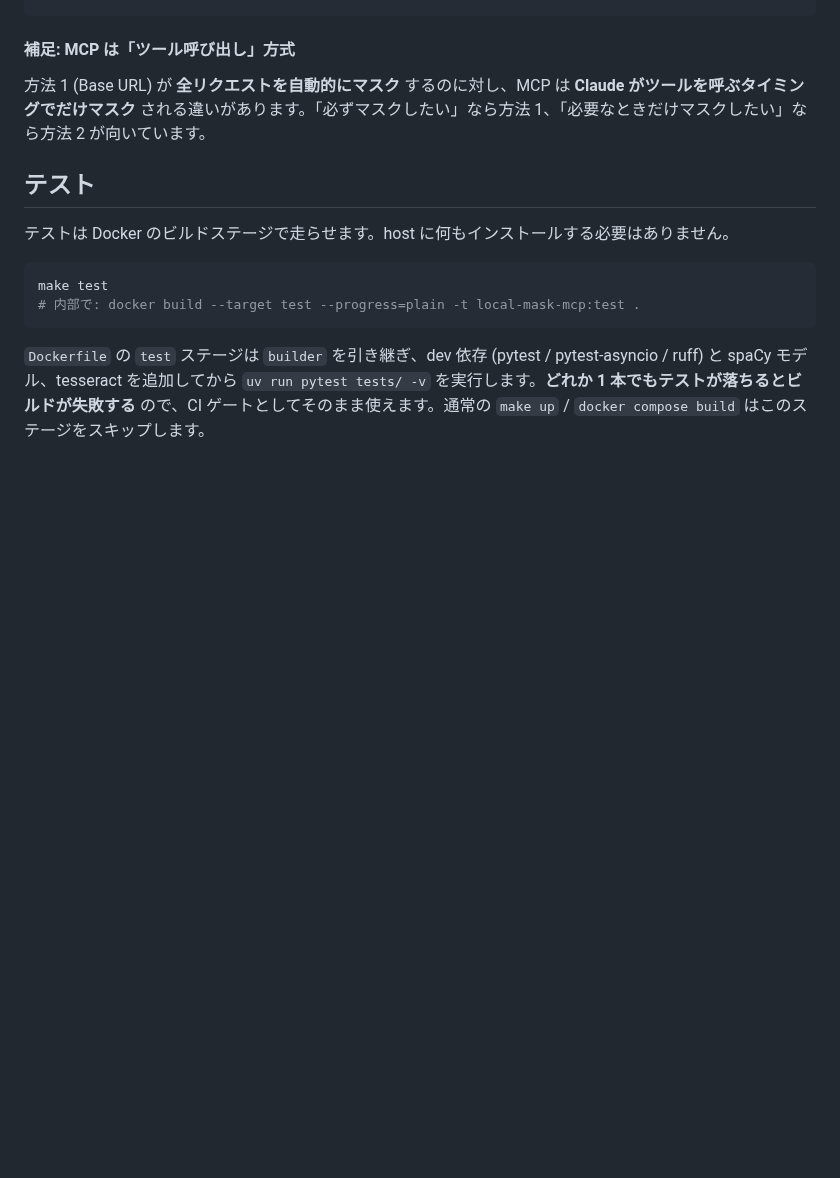
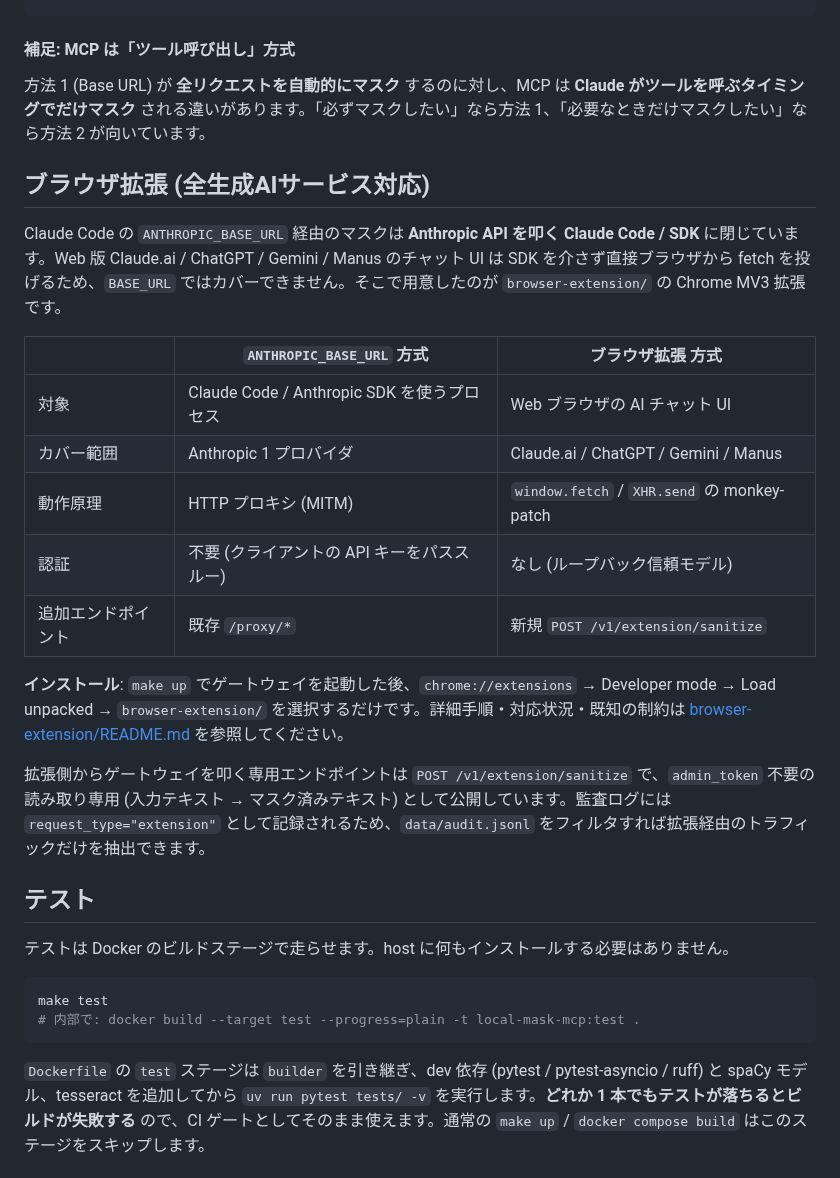
Before and after one commit to yuya4i/masking-mcp, a Markdown page: README.md, the part around the change. Drawn GitHub-style; blank space fills up the shorter version.

```diff
--- a/README.md
+++ b/README.md
@@ -531,6 +531,22 @@ make mcp    # MCP stdio サーバが起動 (Ctrl-C で停止)
 
 方法 1 (Base URL) が **全リクエストを自動的にマスク** するのに対し、MCP は **Claude がツールを呼ぶタイミングでだけマスク** される違いがあります。「必ずマスクしたい」なら方法 1、「必要なときだけマスクしたい」なら方法 2 が向いています。
 
+## ブラウザ拡張 (全生成AIサービス対応)
+
+Claude Code の `ANTHROPIC_BASE_URL` 経由のマスクは **Anthropic API を叩く Claude Code / SDK** に閉じています。Web 版 Claude.ai / ChatGPT / Gemini / Manus のチャット UI は SDK を介さず直接ブラウザから fetch を投げるため、`BASE_URL` ではカバーできません。そこで用意したのが `browser-extension/` の Chrome MV3 拡張です。
+
+| | `ANTHROPIC_BASE_URL` 方式 | ブラウザ拡張 方式 |
+|---|---|---|
+| 対象 | Claude Code / Anthropic SDK を使うプロセス | Web ブラウザの AI チャット UI |
+| カバー範囲 | Anthropic 1 プロバイダ | Claude.ai / ChatGPT / Gemini / Manus |
+| 動作原理 | HTTP プロキシ (MITM) | `window.fetch` / `XHR.send` の monkey-patch |
+| 認証 | 不要 (クライアントの API キーをパススルー) | なし (ループバック信頼モデル) |
+| 追加エンドポイント | 既存 `/proxy/*` | 新規 `POST /v1/extension/sanitize` |
+
+**インストール**: `make up` でゲートウェイを起動した後、`chrome://extensions` → Developer mode → Load unpacked → `browser-extension/` を選択するだけです。詳細手順・対応状況・既知の制約は [browser-extension/README.md](./browser-extension/README.md) を参照してください。
+
+拡張側からゲートウェイを叩く専用エンドポイントは `POST /v1/extension/sanitize` で、`admin_token` 不要の読み取り専用 (入力テキスト → マスク済みテキスト) として公開しています。監査ログには `request_type="extension"` として記録されるため、`data/audit.jsonl` をフィルタすれば拡張経由のトラフィックだけを抽出できます。
+
 ## テスト
 
 テストは Docker のビルドステージで走らせます。host に何もインストールする必要はありません。
```
Also changed, not shown: browser-extension/CHANGELOG.md (added, +26 -0 lines), browser-extension/README.md (added, +85 -0 lines).
